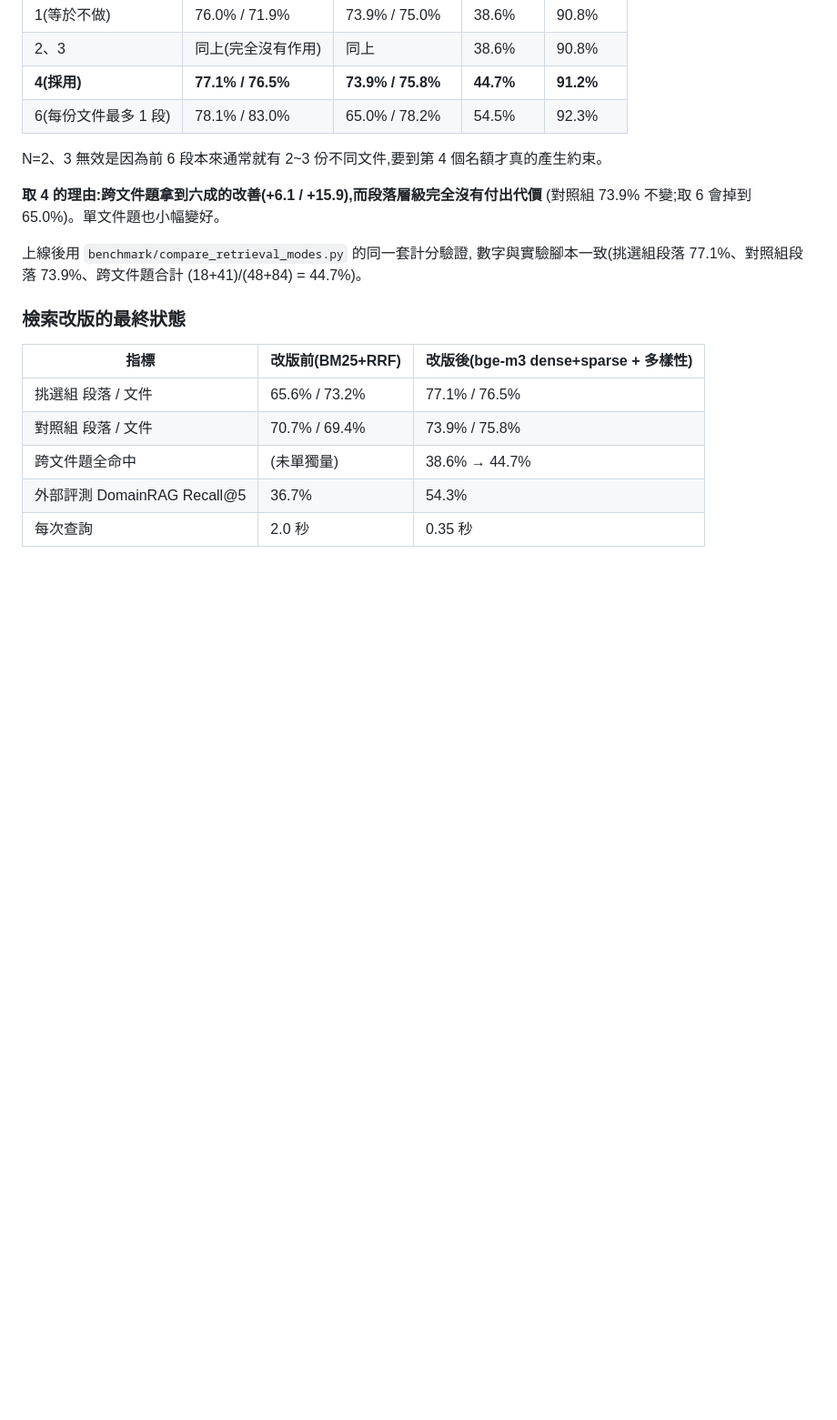
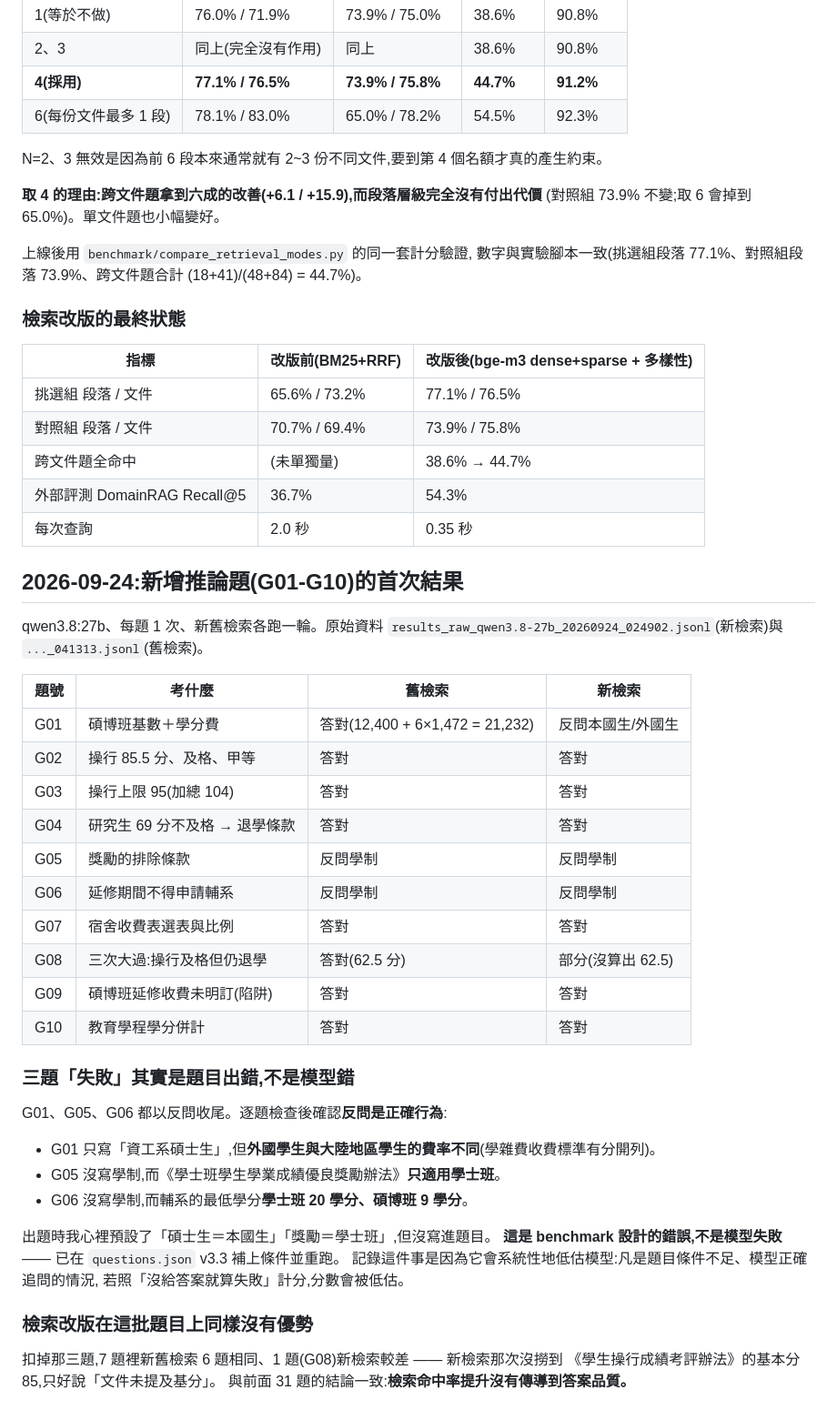
Before and after one commit to oscarchen29-ux/enterprise-knowledge-agent, a Markdown page: benchmark/RESULTS.md, the part around the change. Shown at 91% size. GitHub-like rendering; blank space fills up the shorter version.

Commit message:
記錄新增推論題首次結果,並指出三題條件不足是出題錯誤
Co-Authored-By: Claude Opus 5 <noreply@anthropic.com>

```diff
--- a/benchmark/RESULTS.md
+++ b/benchmark/RESULTS.md
@@ -980,3 +980,40 @@ N=2、3 無效是因為前 6 段本來通常就有 2~3 份不同文件,要到第
 | 跨文件題全命中 | (未單獨量) | 38.6% → 44.7% |
 | 外部評測 DomainRAG Recall@5 | 36.7% | 54.3% |
 | 每次查詢 | 2.0 秒 | 0.35 秒 |
+
+## 2026-09-24:新增推論題(G01-G10)的首次結果
+
+qwen3.8:27b、每題 1 次、新舊檢索各跑一輪。原始資料
+`results_raw_qwen3.8-27b_20260924_024902.jsonl`(新檢索)與 `..._041313.jsonl`(舊檢索)。
+
+| 題號 | 考什麼 | 舊檢索 | 新檢索 |
+|---|---|---|---|
+| G01 | 碩博班基數＋學分費 | 答對(12,400 + 6×1,472 = 21,232) | 反問本國生/外國生 |
+| G02 | 操行 85.5 分、及格、甲等 | 答對 | 答對 |
+| G03 | 操行上限 95(加總 104) | 答對 | 答對 |
+| G04 | 研究生 69 分不及格 → 退學條款 | 答對 | 答對 |
+| G05 | 獎勵的排除條款 | 反問學制 | 反問學制 |
+| G06 | 延修期間不得申請輔系 | 反問學制 | 反問學制 |
+| G07 | 宿舍收費表選表與比例 | 答對 | 答對 |
+| G08 | 三次大過:操行及格但仍退學 | 答對(62.5 分) | 部分(沒算出 62.5) |
+| G09 | 碩博班延修收費未明訂(陷阱) | 答對 | 答對 |
+| G10 | 教育學程學分併計 | 答對 | 答對 |
+
+### 三題「失敗」其實是題目出錯,不是模型錯
+
+G01、G05、G06 都以反問收尾。逐題檢查後確認**反問是正確行為**:
+
+- G01 只寫「資工系碩士生」,但**外國學生與大陸地區學生的費率不同**(學雜費收費標準有分開列)。
+- G05 沒寫學制,而《學士班學生學業成績優良獎勵辦法》**只適用學士班**。
+- G06 沒寫學制,而輔系的最低學分**學士班 20 學分、碩博班 9 學分**。
+
+出題時我心裡預設了「碩士生＝本國生」「獎勵＝學士班」,但沒寫進題目。
+**這是 benchmark 設計的錯誤,不是模型失敗** —— 已在 `questions.json` v3.3 補上條件並重跑。
+記錄這件事是因為它會系統性地低估模型:凡是題目條件不足、模型正確追問的情況,
+若照「沒給答案就算失敗」計分,分數會被低估。
+
+### 檢索改版在這批題目上同樣沒有優勢
+
+扣掉那三題,7 題裡新舊檢索 6 題相同、1 題(G08)新檢索較差 —— 新檢索那次沒撈到
+《學生操行成績考評辦法》的基本分 85,只好說「文件未提及基分」。
+與前面 31 題的結論一致:**檢索命中率提升沒有傳導到答案品質。**
```
